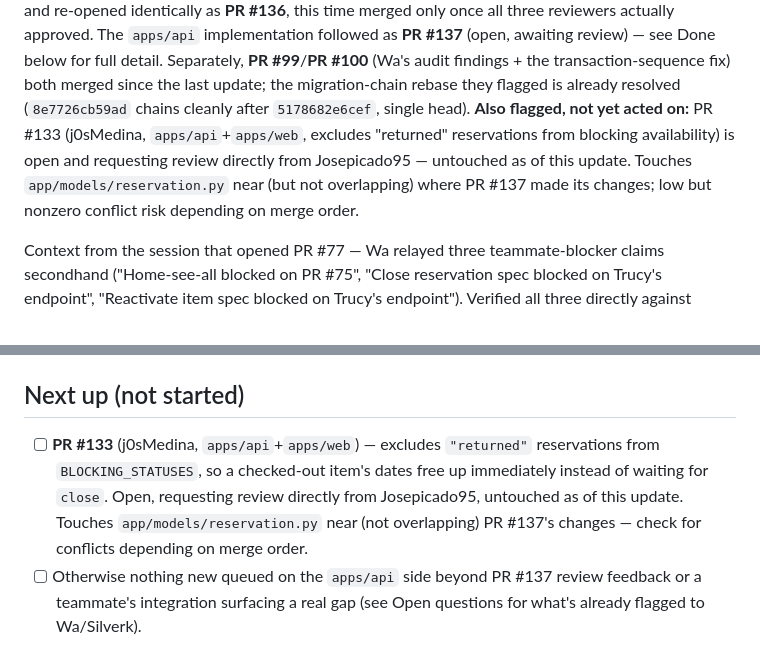
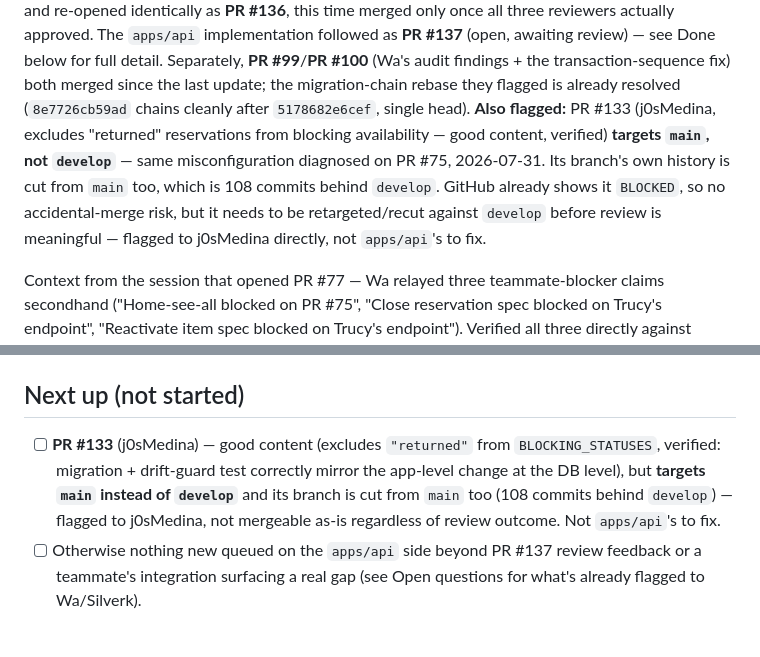
Before and after one commit to Wa39/rentatodo, a Markdown page: apps/api/ROADMAP.md, 2 parts joined by grey strips. Rendered like a GitHub page.

Commit message:
docs(roadmap): correct PR #133 diagnosis — targets main, not a content conflict
Co-Authored-By: Claude Sonnet 5 <noreply@anthropic.com>

```diff
--- a/apps/api/ROADMAP.md
+++ b/apps/api/ROADMAP.md
@@ -27,12 +27,13 @@ Done below for full detail. Separately, **PR #99**/**PR #100** (Wa's
 audit findings + the transaction-sequence fix) both merged since the
 last update; the migration-chain rebase they flagged is already resolved
 (`8e7726cb59ad` chains cleanly after `5178682e6cef`, single head).
-**Also flagged, not yet acted on:** PR #133 (j0sMedina, `apps/api`+`apps/web`,
-excludes "returned" reservations from blocking availability) is open and
-requesting review directly from Josepicado95 — untouched as of this
-update. Touches `app/models/reservation.py` near (but not overlapping)
-where PR #137 made its changes; low but nonzero conflict risk depending
-on merge order.
+**Also flagged:** PR #133 (j0sMedina, excludes "returned" reservations
+from blocking availability — good content, verified) **targets `main`,
+not `develop`** — same misconfiguration diagnosed on PR #75, 2026-07-31.
+Its branch's own history is cut from `main` too, which is 108 commits
+behind `develop`. GitHub already shows it `BLOCKED`, so no accidental-merge
+risk, but it needs to be retargeted/recut against `develop` before review
+is meaningful — flagged to j0sMedina directly, not `apps/api`'s to fix.
 
 Context from the session that opened PR #77 — Wa relayed three
 teammate-blocker claims secondhand
@@ -175,7 +176,7 @@ see Open questions.
 
 ## Next up (not started)
 
-- [ ] **PR #133** (j0sMedina, `apps/api`+`apps/web`) — excludes `"returned"` reservations from `BLOCKING_STATUSES`, so a checked-out item's dates free up immediately instead of waiting for `close`. Open, requesting review directly from Josepicado95, untouched as of this update. Touches `app/models/reservation.py` near (not overlapping) PR #137's changes — check for conflicts depending on merge order.
+- [ ] **PR #133** (j0sMedina) — good content (excludes `"returned"` from `BLOCKING_STATUSES`, verified: migration + drift-guard test correctly mirror the app-level change at the DB level), but **targets `main` instead of `develop`** and its branch is cut from `main` too (108 commits behind `develop`) — flagged to j0sMedina, not mergeable as-is regardless of review outcome. Not `apps/api`'s to fix.
 - [ ] Otherwise nothing new queued on the `apps/api` side beyond PR #137 review feedback or a teammate's integration surfacing a real gap (see Open questions for what's already flagged to Wa/Silverk).
 
 ## Decisions log
```
Also changed, not shown: other parts of apps/api/ROADMAP.md (+1 -1 lines).
